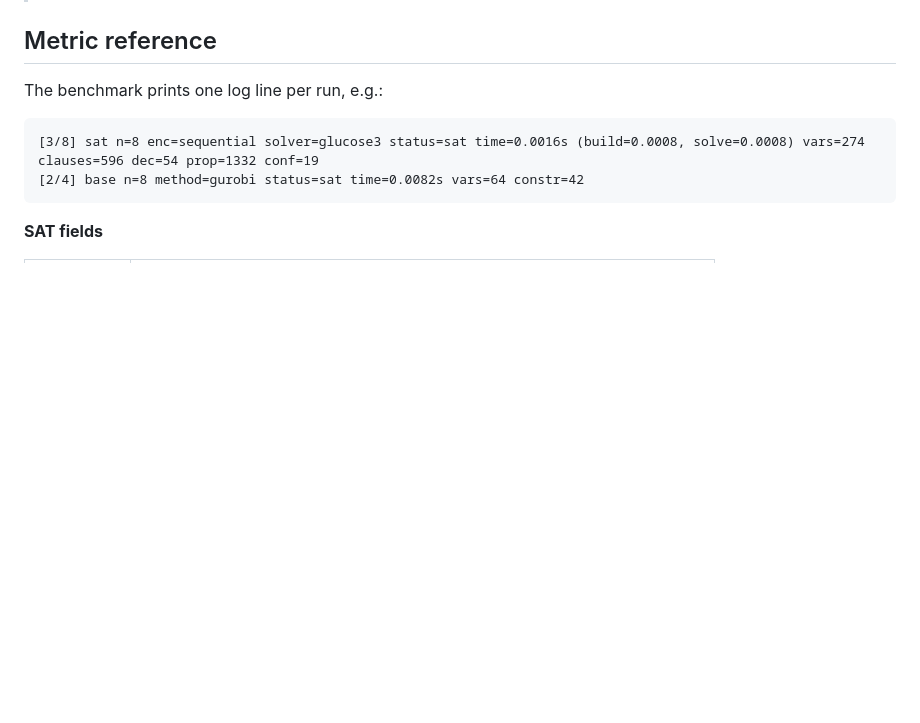
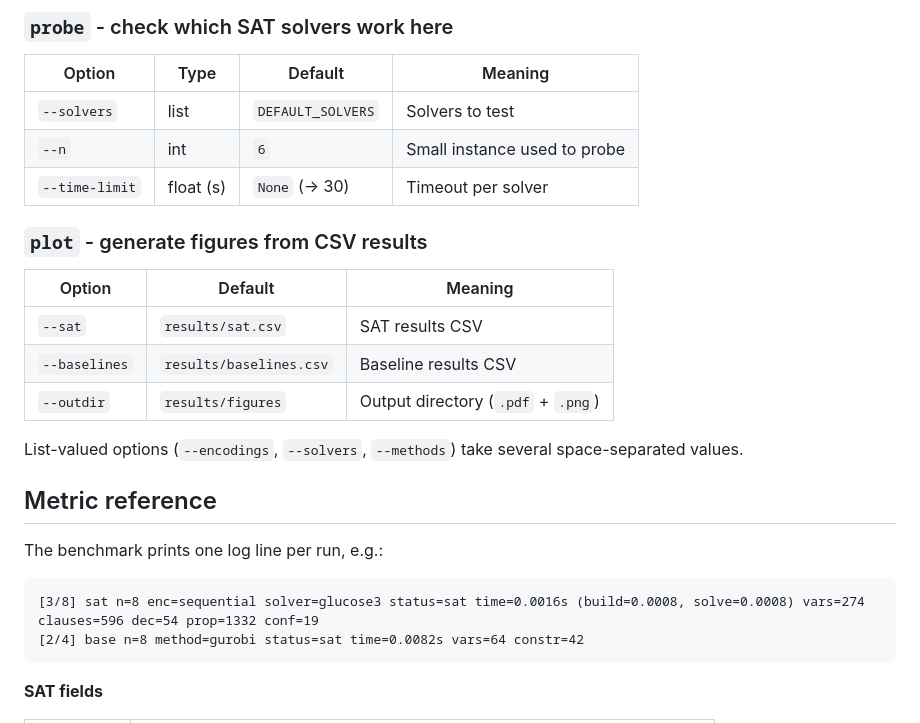
Before and after one commit to Duc-2705/n-Queens, a Markdown page: README.md, the part around one of its changes. Drawn GitHub-style; blank space fills up the shorter version.

```diff
--- a/README.md
+++ b/README.md
@@ -105,3 +147,22 @@ python -m nqueens probe
+### `probe` - check which SAT solvers work here
+
+| Option | Type | Default | Meaning |
+|---|---|---|---|
+| `--solvers` | list | `DEFAULT_SOLVERS` | Solvers to test |
+| `--n` | int | `6` | Small instance used to probe |
+| `--time-limit` | float (s) | `None` (-> 30) | Timeout per solver |
+
+### `plot` - generate figures from CSV results
+
+| Option | Default | Meaning |
+|---|---|---|
+| `--sat` | `results/sat.csv` | SAT results CSV |
+| `--baselines` | `results/baselines.csv` | Baseline results CSV |
+| `--outdir` | `results/figures` | Output directory (`.pdf` + `.png`) |
+
+List-valued options (`--encodings`, `--solvers`, `--methods`) take several
+space-separated values.
+
 ## Metric reference
 
 The benchmark prints one log line per run, e.g.:
```
Also changed, not shown: other parts of README.md (+42 -0 lines).
